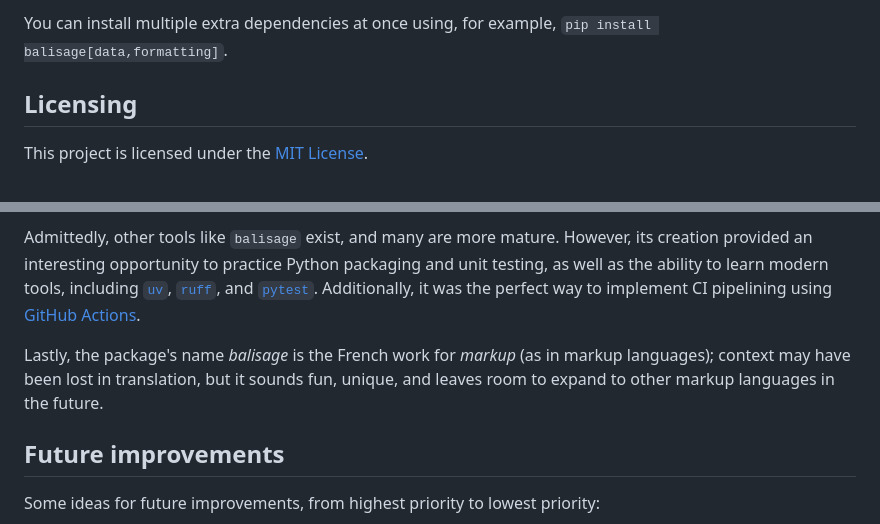
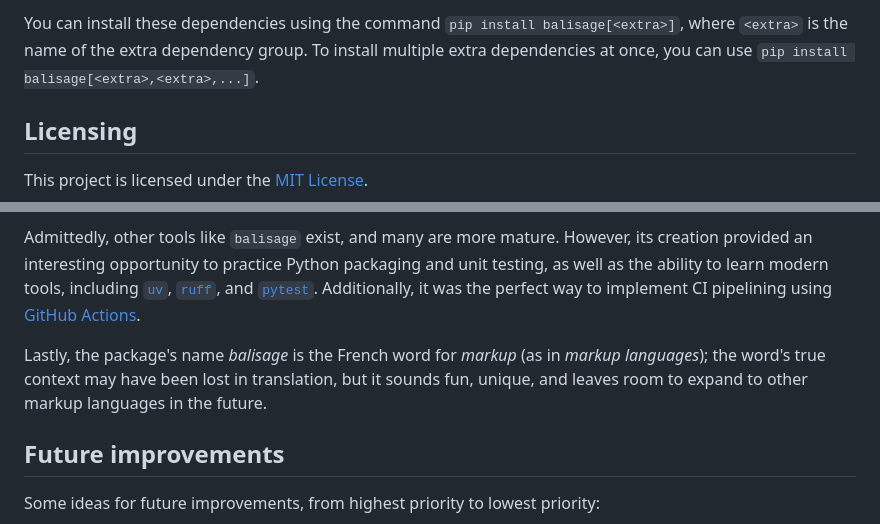
Before and after one commit to jakebrehm/balisage, a Markdown page: readme.md, 2 parts joined by grey strips. GitHub-like rendering.

Commit message:
Update table and correct type in readme

```diff
--- a/readme.md
+++ b/readme.md
@@ -54,5 +67,5 @@ However, for some more advanced features, you may need to install extra optional
 
-You can install multiple extra dependencies at once using, for example, `pip install balisage[data,formatting]`.
+You can install these dependencies using the command `pip install balisage[<extra>]`, where `<extra>` is the name of the extra dependency group. To install multiple extra dependencies at once, you can use `pip install balisage[<extra>,<extra>,...]`.
 
 ## Licensing
 
@@ -91,7 +104,7 @@ The `balisage` package was originally created to generate hyper-customizable HTM
 
 Admittedly, other tools like `balisage` exist, and many are more mature. However, its creation provided an interesting opportunity to practice Python packaging and unit testing, as well as the ability to learn modern tools, including [`uv`](https://github.com/astral-sh/uv), [`ruff`](https://github.com/astral-sh/ruff), and [`pytest`](https://pypi.org/project/pytest/). Additionally, it was the perfect way to implement CI pipelining using [GitHub Actions](https://github.com/features/actions).
 
-Lastly, the package's name _balisage_ is the French work for _markup_ (as in markup languages); context may have been lost in translation, but it sounds fun, unique, and leaves room to expand to other markup languages in the future.
+Lastly, the package's name _balisage_ is the French word for _markup_ (as in _markup languages_); the word's true context may have been lost in translation, but it sounds fun, unique, and leaves room to expand to other markup languages in the future.
 
 ## Future improvements
 
```
Also changed, not shown: other parts of readme.md (+17 -4 lines).
